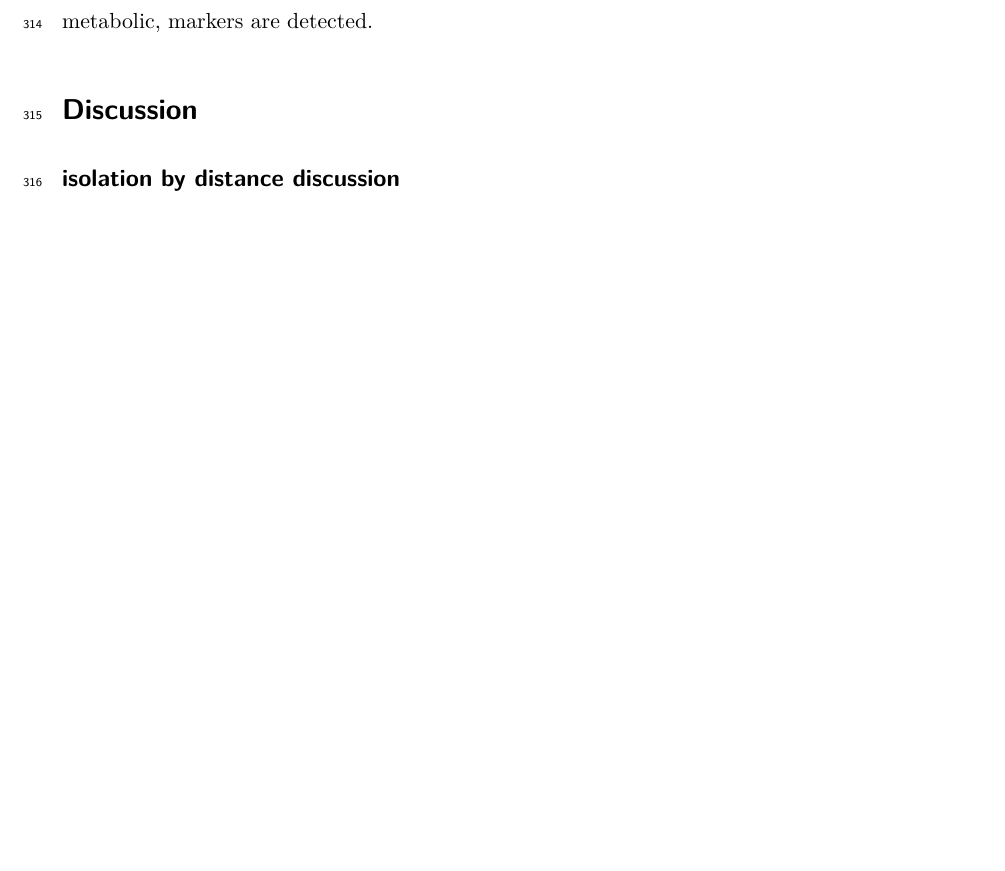
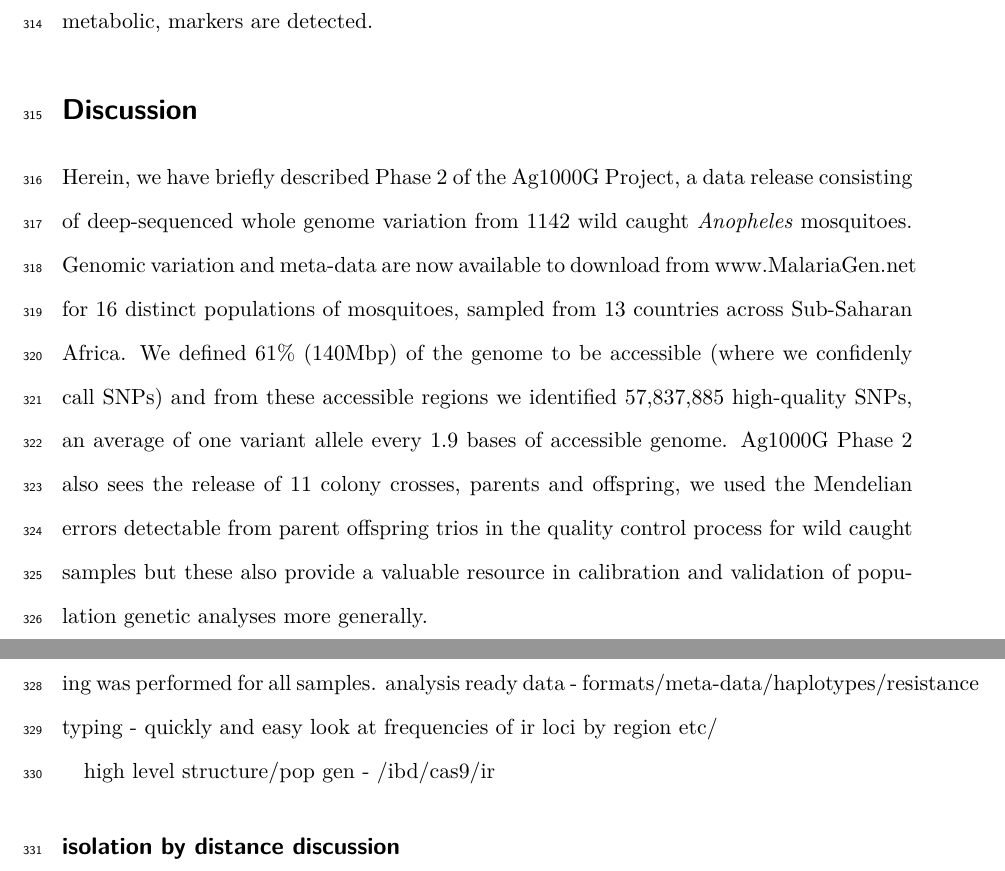
Before and after one commit to alimanfoo/ag1000g-phase2-data-paper, a LaTeX paper (main.tex): part of page 16 of 30 before the commit and two parts of pages 16 and 17 of 31 after it, the two joined at a grey line, cut so that both start at the same text, the shorter picture padded with empty space. Compiled offline with pdfLaTeX.

Commit message:
discussion intro

```diff
--- a/main.tex
+++ b/main.tex
@@ -514,11 +514,37 @@ On the two island population of Bioko and Mayotte no pyrethroid resistance, targ
 %%%%%%%%%%%%%%%%%%%%%%%%%%%%%%%%%%%%%%%%%%%%%%%%%%%%%%%%%%%%%%%%%%%%%%%%%%%%%%%
 \section*{Discussion}
 
-%what is this data resource based on
-%what is being released to public
-%what kind of analyses these data enable
+%what is this data resource based on and what is being released to public
+%%
+Herein, we have briefly described Phase 2 of the Ag1000G Project, a data release consisting of deep-sequenced whole genome variation from 1142 wild caught \emph{Anopheles} mosquitoes.
+%
+Genomic variation and meta-data are now available to download from www.MalariaGen.net for 16 distinct populations of mosquitoes, sampled from 13 countries across Sub-Saharan Africa.
+%
+We defined 61\% (140Mbp) of the genome to be accessible (where we confidenly call SNPs) and from these accessible regions we identified 57,837,885 high-quality SNPs, an average of one variant allele every 1.9 bases of accessible genome.
+%
+Ag1000G Phase 2 also sees the release of 11 colony crosses, parents and offspring, we used the Mendelian errors detectable from parent offspring trios in the quality control process for wild caught samples but these also provide a valuable resource in calibration and validation of population genetic analyses more generally.
+%%
 
 
+
+
+%%
+These data have been released in analysis ready formats.
+%
+biallelic.
+%
+Whole genome phasing was performed for all samples.
+%
+analysis ready data - formats/meta-data/haplotypes/resistance typing - quickly and easy look at frequencies of ir loci by region etc/
+%%
+
+
+
+
+
+%%what kind of analyses these data enable
+high level structure/pop gen - /ibd/cas9/ir
+%%
 
 \subsection*{isolation by distance discussion}
 
```
Also changed, not shown: main.tex (18 more changed lines).
